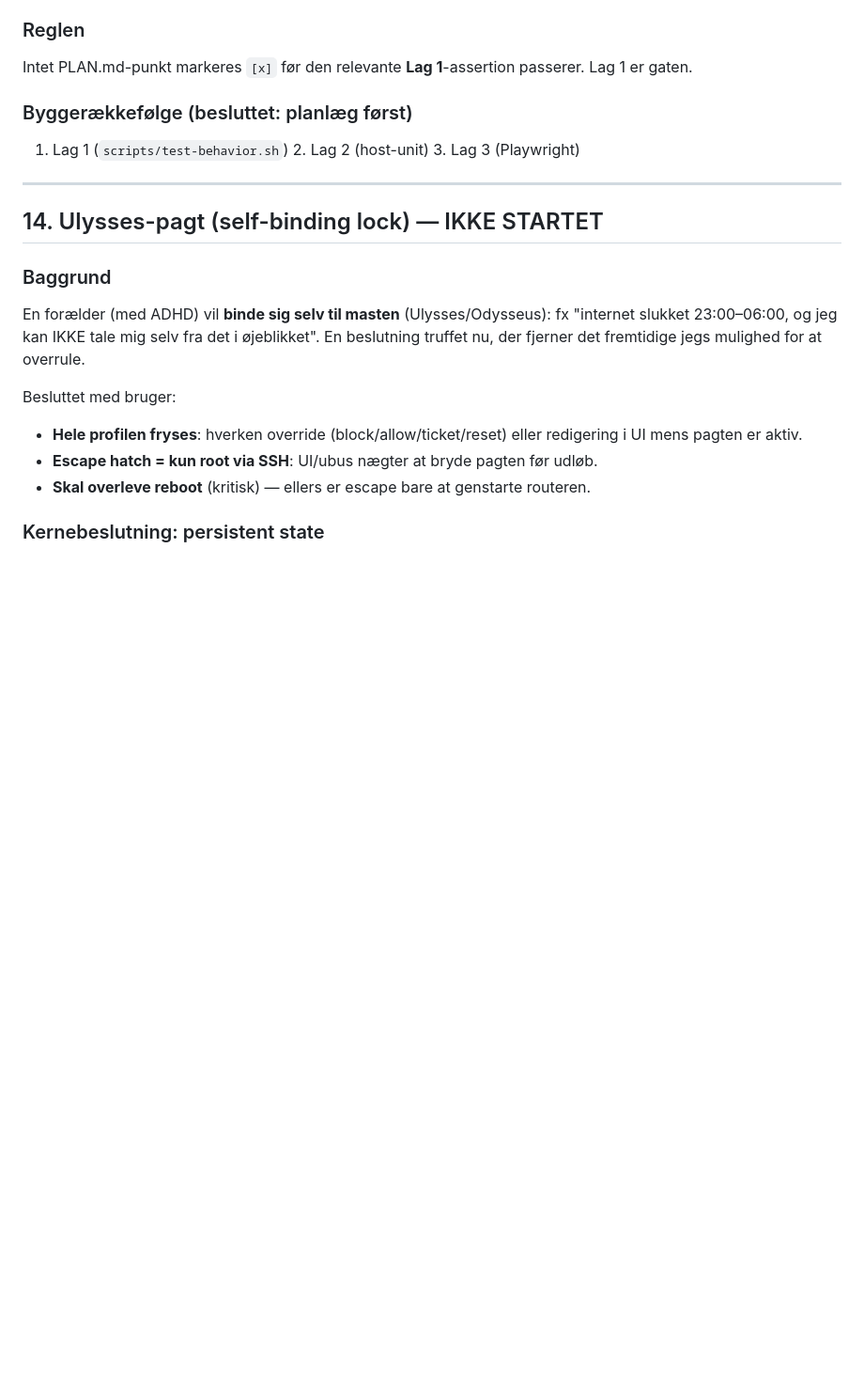
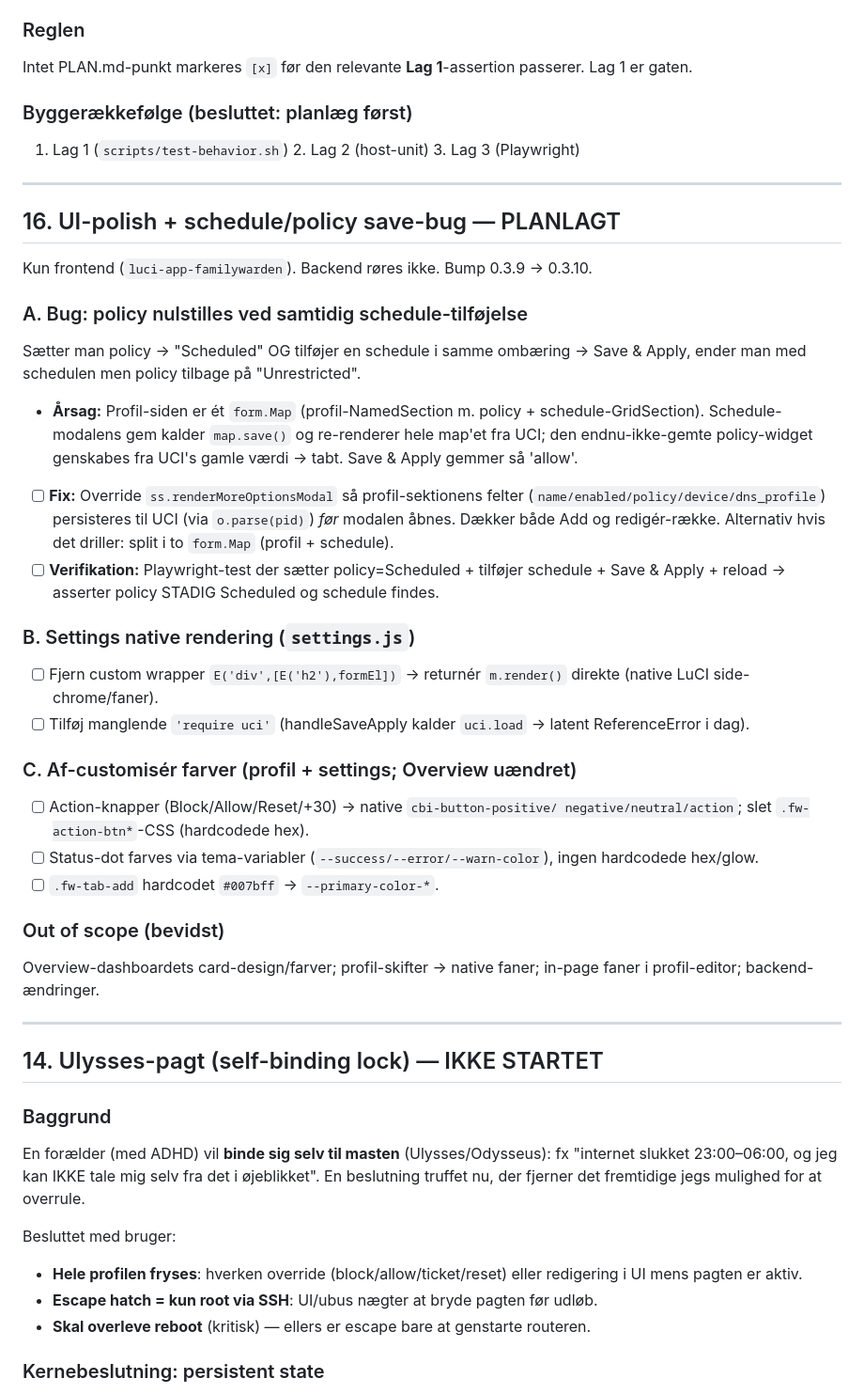
Before and after one commit to denogio/familywarden, a Markdown page: PLAN.md, the part around the change. Shown at 94% size. Rendered like a GitHub page; blank space fills up the shorter version.

Commit message:
PLAN.md: record UI-polish + schedule/policy save-bug plan (16)

```diff
--- a/PLAN.md
+++ b/PLAN.md
@@ -329,6 +329,43 @@ Lag 1 er gaten.
 
 ---
 
+## 16. UI-polish + schedule/policy save-bug — PLANLAGT
+
+Kun frontend (`luci-app-familywarden`). Backend røres ikke. Bump 0.3.9 → 0.3.10.
+
+### A. Bug: policy nulstilles ved samtidig schedule-tilføjelse
+Sætter man policy → "Scheduled" OG tilføjer en schedule i samme ombæring → Save &
+Apply, ender man med schedulen men policy tilbage på "Unrestricted".
+- **Årsag:** Profil-siden er ét `form.Map` (profil-NamedSection m. policy +
+  schedule-GridSection). Schedule-modalens gem kalder `map.save()` og re-renderer
+  hele map'et fra UCI; den endnu-ikke-gemte policy-widget genskabes fra UCI's
+  gamle værdi → tabt. Save & Apply gemmer så 'allow'.
+- [ ] **Fix:** Override `ss.renderMoreOptionsModal` så profil-sektionens felter
+  (`name/enabled/policy/device/dns_profile`) persisteres til UCI (via
+  `o.parse(pid)`) *før* modalen åbnes. Dækker både Add og redigér-række.
+  Alternativ hvis det driller: split i to `form.Map` (profil + schedule).
+- [ ] **Verifikation:** Playwright-test der sætter policy=Scheduled + tilføjer
+  schedule + Save & Apply + reload → asserter policy STADIG Scheduled og schedule findes.
+
+### B. Settings native rendering (`settings.js`)
+- [ ] Fjern custom wrapper `E('div',[E('h2'),formEl])` → returnér `m.render()`
+  direkte (native LuCI side-chrome/faner).
+- [ ] Tilføj manglende `'require uci'` (handleSaveApply kalder `uci.load` →
+  latent ReferenceError i dag).
+
+### C. Af-customisér farver (profil + settings; Overview uændret)
+- [ ] Action-knapper (Block/Allow/Reset/+30) → native `cbi-button-positive/
+  negative/neutral/action`; slet `.fw-action-btn*`-CSS (hardcodede hex).
+- [ ] Status-dot farves via tema-variabler (`--success/--error/--warn-color`),
+  ingen hardcodede hex/glow.
+- [ ] `.fw-tab-add` hardcodet `#007bff` → `--primary-color-*`.
+
+### Out of scope (bevidst)
+Overview-dashboardets card-design/farver; profil-skifter → native faner; in-page
+faner i profil-editor; backend-ændringer.
+
+---
+
 ## 14. Ulysses-pagt (self-binding lock) — IKKE STARTET
 
 ### Baggrund
```
